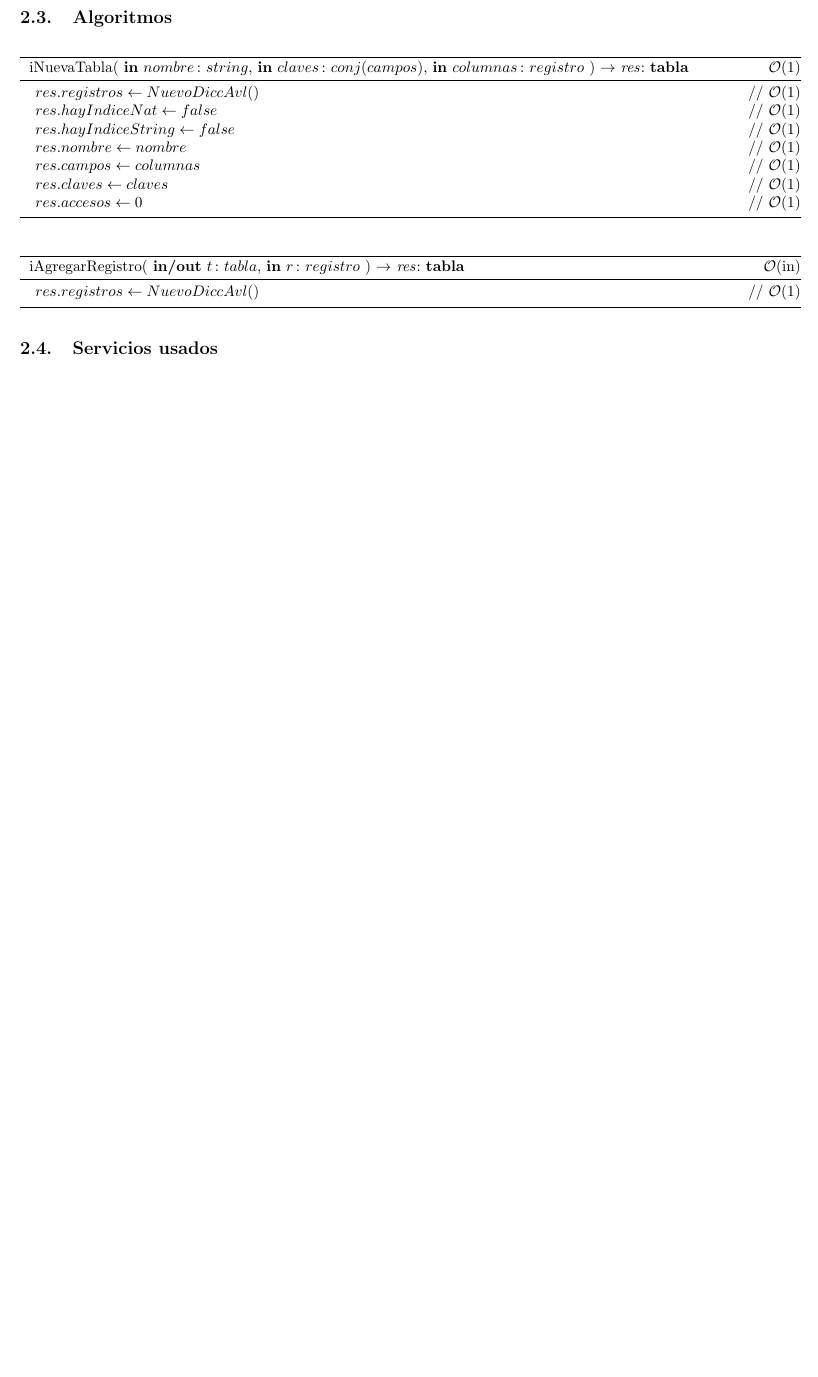
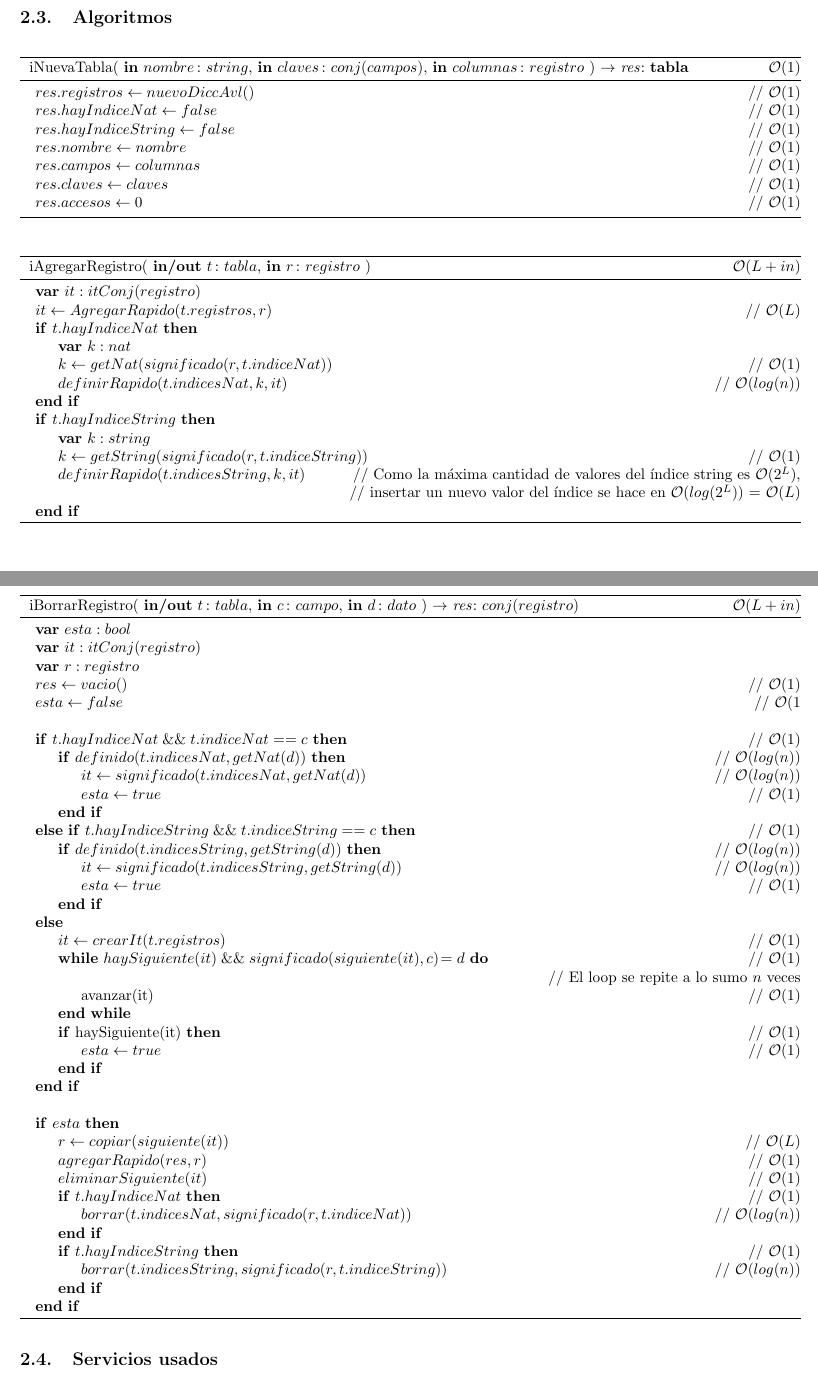
Before and after one commit to ABorgna/algo2, a LaTeX document (tp2/tp2.tex, which reads libs/aed2-interfaz.sty, tp2/modulos/tabla.tex): part of page 9 of 15 before the commit and two parts of pages 9 and 10 of 16 after it, the two joined at a grey line, cut so that both start at the same text, the shorter picture padded with empty space. Compiled offline with pdfLaTeX.

Commit message:
algunos algoritmos de tabla

```diff
--- a/libs/aed2-interfaz.sty
+++ b/libs/aed2-interfaz.sty
@@ -213,3 +213,5 @@
 \makeatother
 
 \newcommand\comment{\iftoggle{algoritmo}{\hfill // }{}}
+\newcommand\var{\iftoggle{algoritmo}{\State \textbf{var}}{} }
+\newcommand\algAnd{\iftoggle{algoritmo}{\;\&\&\;}{} }
--- a/tp2/modulos/tabla.tex
+++ b/tp2/modulos/tabla.tex
@@ -243,7 +245,7 @@
         \param{in}{$claves$}{$conj(campos)$},
         \param{in}{$columnas$}{$registro$}
         }{tabla}{\bigo(1)}{
-    \State $res.registros \gets NuevoDiccAvl()$                     \comment \bigo(1)
+    \State $res.registros \gets nuevoDiccAvl()$                     \comment \bigo(1)
     \State $res.hayIndiceNat \gets false$                           \comment \bigo(1)
     \State $res.hayIndiceString \gets false$                        \comment \bigo(1)
     \State $res.nombre \gets nombre$                                \comment \bigo(1)
@@ -255,8 +257,69 @@
 \algoritmo{iAgregarRegistro}{
         \param{in/out}{$t$}{$tabla$},
         \param{in}{$r$}{$registro$}
-        }{tabla}{\bigo(in)}{
-    \State $res.registros \gets NuevoDiccAvl()$                     \comment \bigo(1)
+        }{}{\bigo($L + in$)}{
+    \var $it : itConj(registro)$
+    \State $it \gets AgregarRapido(t.registros, r)$                 \comment \bigo($L$)
+
+    \If{$t.hayIndiceNat$}
+        \var $k : nat$
+        \State $k \gets getNat(significado(r, t.indiceNat))$        \comment \bigo(1)
+        \State $definirRapido(t.indicesNat, k, it)$                 \comment \bigo($log(n)$)
+    \EndIf
+    \If{$t.hayIndiceString$}
+        \var $k : string$
+        \State $k \gets getString(significado(r, t.indiceString))$  \comment \bigo(1)
+        \State $definirRapido(t.indicesString, k, it)$
+                                    \comment Como la máxima cantidad de valores del índice string es \bigo($2^L$),
+        \Statex                     \comment insertar un nuevo valor del índice se hace en \bigo($log(2^L)$) $=$ \bigo($L$)
+    \EndIf
+}
+
+\algoritmo{iBorrarRegistro}{
+        \param{in/out}{$t$}{$tabla$},
+        \param{in}{$c$}{$campo$},
+        \param{in}{$d$}{$dato$}
+        }{$conj(registro)$}{\bigo($L + in$)}{
+    \var $esta : bool$
+    \var $it : itConj(registro)$
+    \var $r : registro$
+    \State $res \gets vacio()$                                      \comment \bigo(1)
+    \State $esta \gets false$                                       \comment \bigo(1
+
+    \State
+    \If{$t.hayIndiceNat \algAnd t.indiceNat == c$}                  \comment \bigo(1)
+        \If{$definido(t.indicesNat,getNat(d))$}                     \comment \bigo($log(n)$)
+            \State $it \gets significado(t.indicesNat, getNat(d))$  \comment \bigo($log(n)$)
+            \State $esta \gets true$                                \comment \bigo(1)
+        \EndIf
+    \ElsIf{$t.hayIndiceString \algAnd t.indiceString == c$}         \comment \bigo(1)
+        \If{$definido(t.indicesString,getString(d))$}               \comment \bigo($log(n)$)
+            \State $it \gets significado(t.indicesString, getString(d))$        \comment \bigo($log(n)$)
+            \State $esta \gets true$                                \comment \bigo(1)
+        \EndIf
+    \Else
+        \State $it \gets crearIt(t.registros)$                      \comment \bigo(1)
+        \While{$haySiguiente(it) \algAnd significado(siguiente(it),c) \!= d$}   \comment \bigo($1$)
+            \Statex             \comment El loop se repite a lo sumo $n$ veces
+            \State avanzar(it)                                      \comment \bigo(1)
+        \EndWhile
+        \If{haySiguiente(it)}                                       \comment \bigo(1)
+            \State $esta \gets true$                                \comment \bigo(1)
+        \EndIf
+    \EndIf
+
+    \State
+    \If{$esta$}
+        \State $r \gets copiar(siguiente(it))$                      \comment \bigo($L$)
+        \State $agregarRapido(res, r)$                              \comment \bigo(1)
+        \State $eliminarSiguiente(it)$                              \comment \bigo(1)
+        \If{$t.hayIndiceNat$}                                       \comment \bigo(1)
+            \State $borrar(t.indicesNat, significado(r, t.indiceNat))$          \comment \bigo($log(n)$)
+        \EndIf
+        \If{$t.hayIndiceString$}                                    \comment \bigo(1)
+            \State $borrar(t.indicesString, significado(r, t.indiceString))$    \comment \bigo($log(n)$)
+        \EndIf
+    \EndIf
 }
 
 \subsection{Servicios usados}
```
Also changed, not shown: tp2/modulos/tabla.tex (20 more changed lines).
